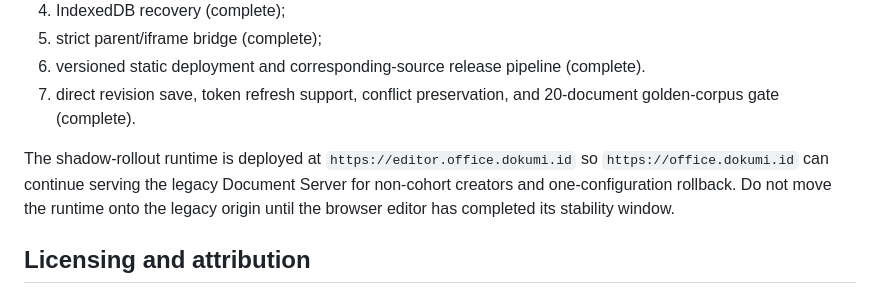
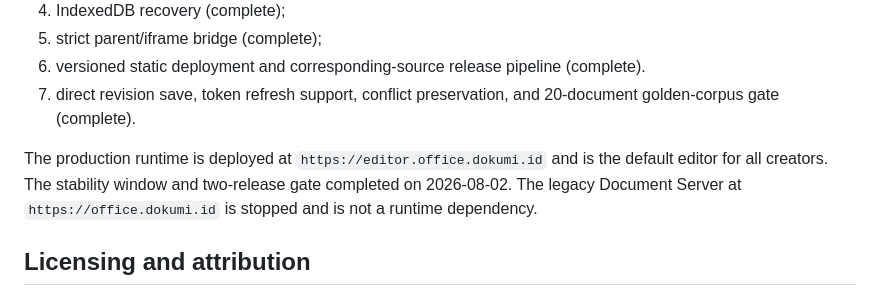
Before and after one commit to dirgasatyadev/dokumi-onlyoffice-browser, a Markdown page: README.md, the part around the change. GitHub-like rendering.

Commit message:
Document browser editor cutover

```diff
--- a/README.md
+++ b/README.md
@@ -16,10 +16,7 @@ The MVP now contains the pinned public editor distribution, local single-partici
 6. versioned static deployment and corresponding-source release pipeline (complete).
 7. direct revision save, token refresh support, conflict preservation, and 20-document golden-corpus gate (complete).
 
-The shadow-rollout runtime is deployed at `https://editor.office.dokumi.id` so
-`https://office.dokumi.id` can continue serving the legacy Document Server for
-non-cohort creators and one-configuration rollback. Do not move the runtime onto
-the legacy origin until the browser editor has completed its stability window.
+The production runtime is deployed at `https://editor.office.dokumi.id` and is the default editor for all creators. The stability window and two-release gate completed on 2026-08-02. The legacy Document Server at `https://office.dokumi.id` is stopped and is not a runtime dependency.
 
 ## Licensing and attribution
 
```
